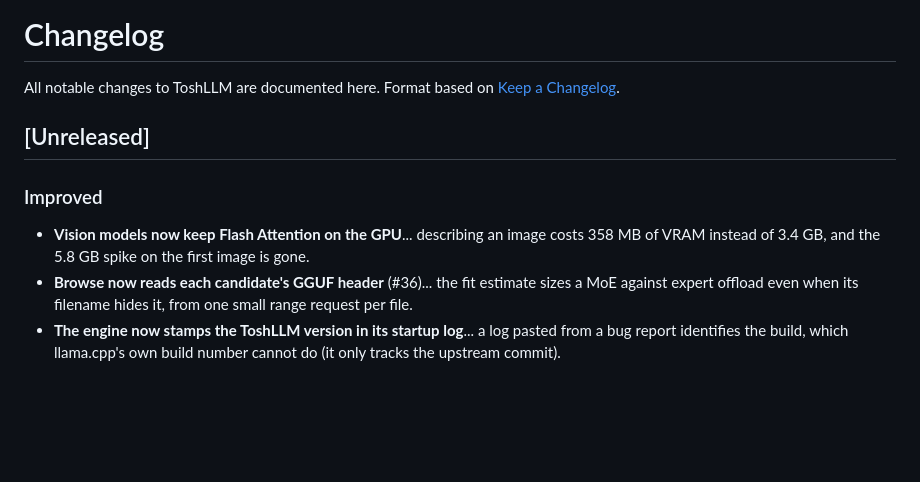
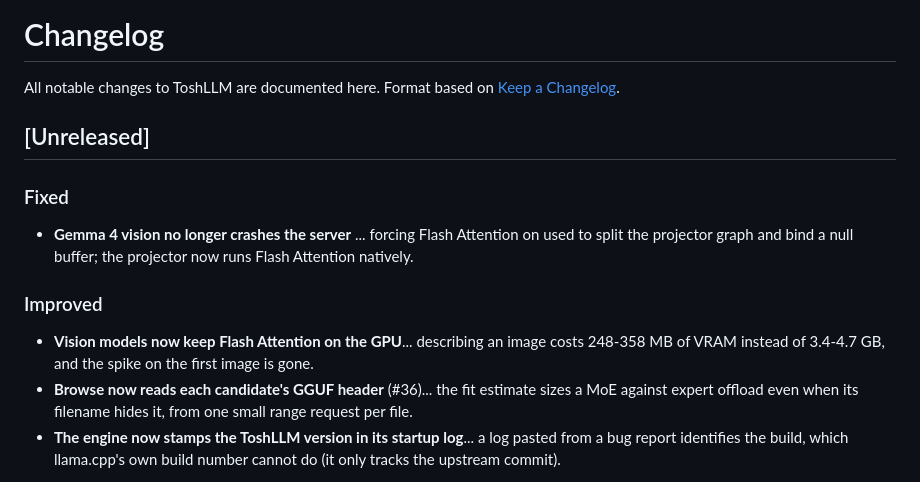
Before and after one commit to engeldlgado/toshllm, a Markdown page: CHANGELOG.md, the part around the change. Rendered like a GitHub page; blank space fills up the shorter version.

Commit message:
Note the Gemma 4 vision crash fix in the changelog

```diff
--- a/CHANGELOG.md
+++ b/CHANGELOG.md
@@ -5,8 +5,11 @@ Format based on [Keep a Changelog](https://keepachangelog.com/).
 
 ## [Unreleased]
 
+### Fixed
+- **Gemma 4 vision no longer crashes the server** ... forcing Flash Attention on used to split the projector graph and bind a null buffer; the projector now runs Flash Attention natively.
+
 ### Improved
-- **Vision models now keep Flash Attention on the GPU**... describing an image costs 358 MB of VRAM instead of 3.4 GB, and the 5.8 GB spike on the first image is gone.
+- **Vision models now keep Flash Attention on the GPU**... describing an image costs 248-358 MB of VRAM instead of 3.4-4.7 GB, and the spike on the first image is gone.
 - **Browse now reads each candidate's GGUF header** (#36)... the fit estimate sizes a MoE against expert offload even when its filename hides it, from one small range request per file.
 - **The engine now stamps the ToshLLM version in its startup log**... a log pasted from a bug report identifies the build, which llama.cpp's own build number cannot do (it only tracks the upstream commit).
 
```
